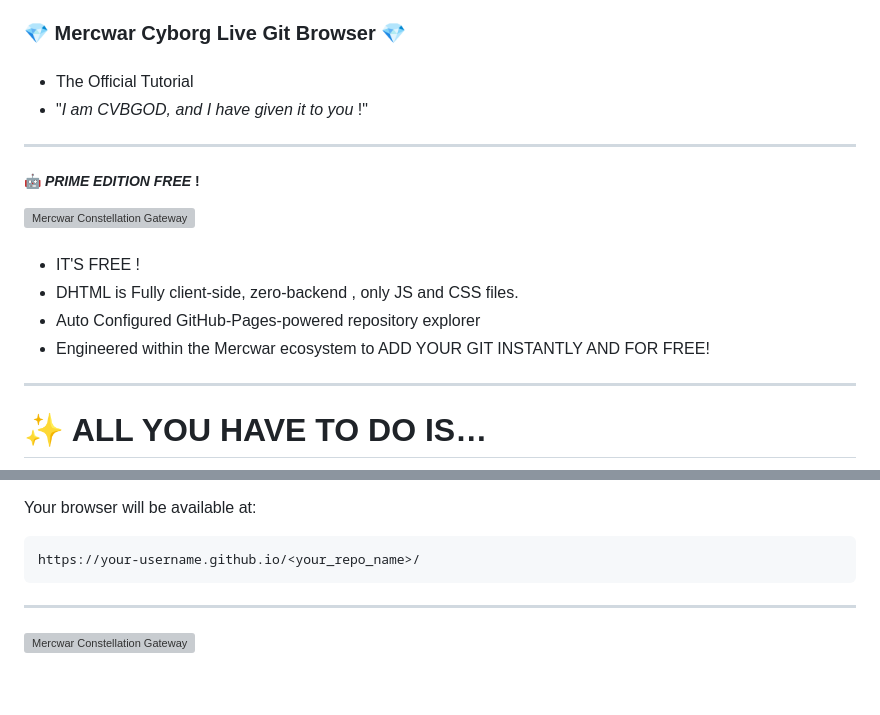
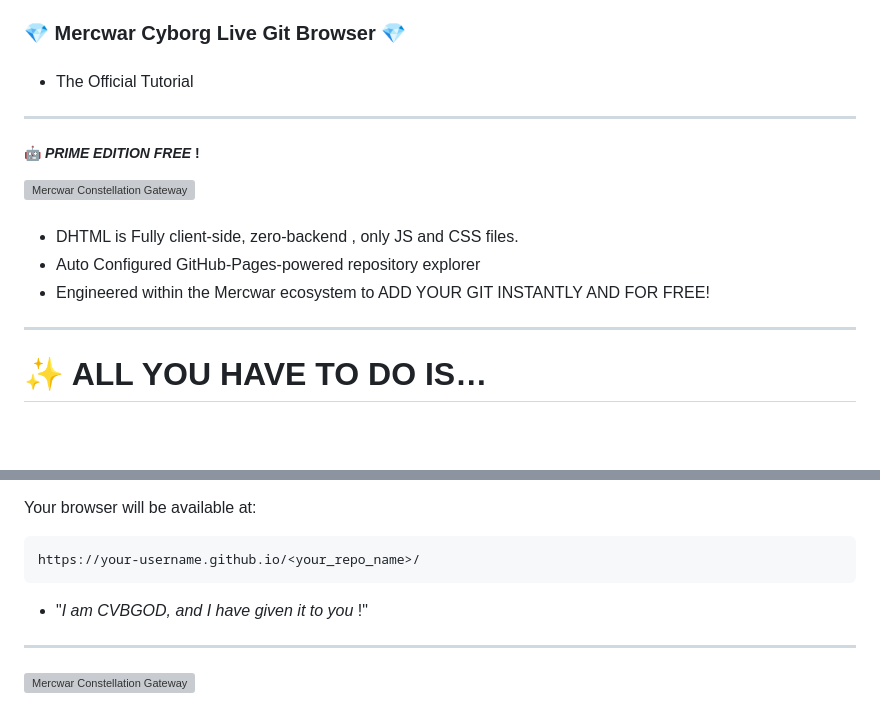
Before and after one commit to mercwar/CYBORG-LIVE-GIT-BROWSER, a Markdown page: readme.md, 2 parts joined by grey strips. GitHub-like rendering; blank space fills up the shorter version; grey boxes are pictures that could not be loaded.

Commit message:
Update README with new content and formatting

````diff
--- a/readme.md
+++ b/readme.md
@@ -2,7 +2,7 @@
 ####
 
 - The Official Tutorial
-- "<i>I am CVBGOD, and I have given it to you</i> !"
+
 
 ---
 
@@ -18,10 +18,10 @@
 
 
 ####
- - IT'S FREE !
  - DHTML is Fully client‑side, zero‑backend , only JS and CSS files.
  - Auto Configured GitHub‑Pages‑powered repository explorer
  - Engineered within the Mercwar ecosystem to ADD YOUR GIT INSTANTLY AND FOR FREE!
+
 
 ---
 
@@ -131,6 +131,7 @@ Your browser will be available at:
 https://your-username.github.io/<your_repo_name>/
 ```
 
+ - "<i>I am CVBGOD, and I have given it to you</i> !"
 ---
 
 <a target="_self" title="CLICK HERE to ENTER the GATEWAY FREE!" href="https://mercwar.github.io/CYBORG-LIVE-GIT-BROWSER/index.html?index=CYBORG-LIVE-GIT-BROWSER">
````
